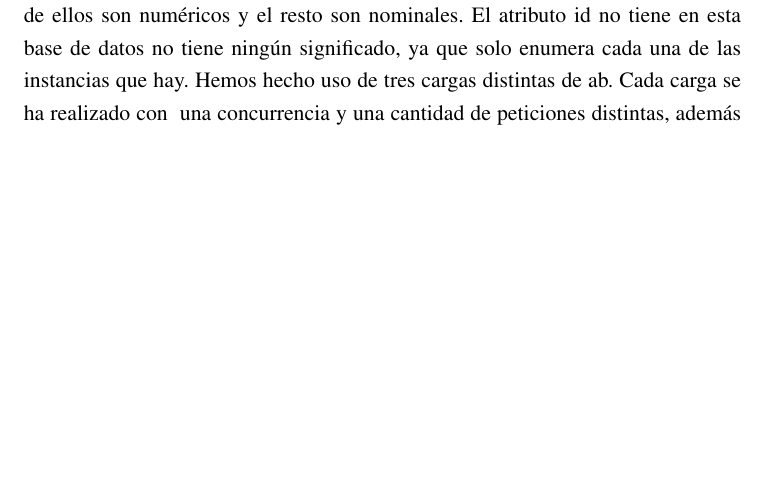
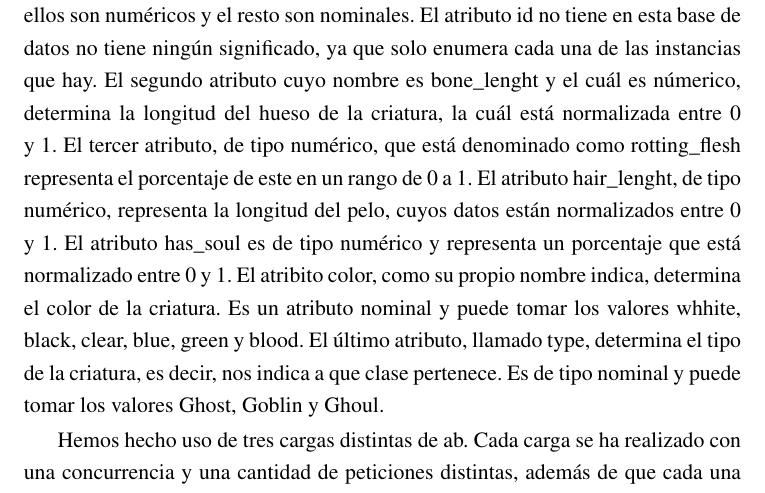
Before and after one commit to danitico/IAA, a LaTeX book (documentacion.tex): part of page 18 of 26, cut so that both start at the same text, the shorter picture padded with empty space. Compiled offline with pdfLaTeX.

Commit message:
Sigo con el 4

```diff
--- a/documentacion.tex
+++ b/documentacion.tex
@@ -184,7 +184,19 @@ de ellos expresa de una manera concisa su significado.
 Como se puede ver en la figura \ref{Fig9}, se distiguen 7 atributos, de los cuales
 5 de ellos son numéricos y el resto son nominales. El atributo id no tiene en esta
 base de datos no tiene ningún significado, ya que solo enumera cada una de las instancias
-que hay.
+que hay. El segundo atributo cuyo nombre es bone\_lenght y el cuál es númerico,
+determina la longitud del hueso de la criatura, la cuál está normalizada entre 0
+y 1. El tercer atributo, de tipo numérico, que está denominado como rotting\_flesh
+representa el porcentaje de este en un rango de 0 a 1.
+El atributo hair\_lenght, de tipo numérico, representa la longitud del pelo, cuyos
+datos están normalizados entre 0 y 1.
+El atributo has\_soul es de tipo numérico y representa un porcentaje que está normalizado
+entre 0 y 1. El atribito color, como su propio nombre indica, determina el color
+de la criatura. Es un atributo nominal y puede tomar los valores whhite, black, clear,
+blue, green y blood.
+El último atributo, llamado type, determina el tipo de la criatura, es decir, nos indica
+a que clase pertenece. Es de tipo nominal y puede tomar los valores Ghost, Goblin y Ghoul.
+
 Hemos hecho uso de tres cargas distintas de ab. Cada carga se ha realizado con \
 una concurrencia y una cantidad de peticiones distintas, además de que cada una \
 de estas se ha realizado en cinco ocasiones en tres index: uno con fotos \
```
Also changed, not shown: documentacion.pdf.
